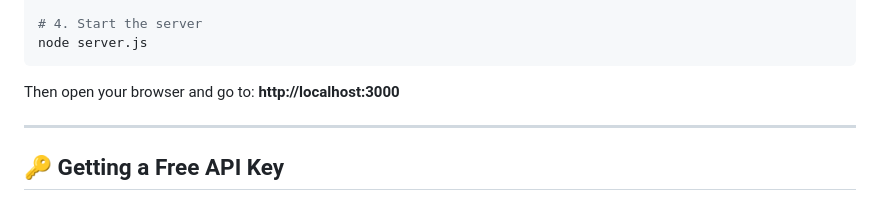
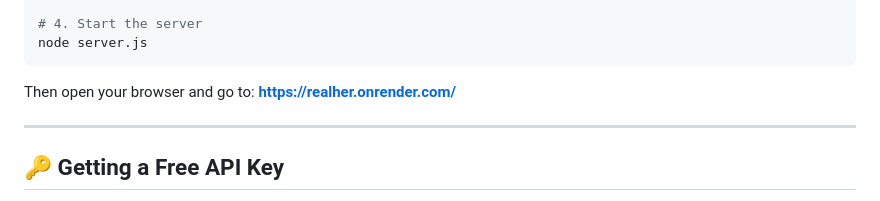
Before and after one commit to karthikayadala07/realher, a Markdown page: README.md, the part around the change. GitHub-like rendering.

````diff
--- a/README.md
+++ b/README.md
@@ -82,7 +82,7 @@ export GEMINI_API_KEY=your_gemini_api_key_here # Mac/Linux
 node server.js
 ```
 
-Then open your browser and go to: **http://localhost:3000**
+Then open your browser and go to: **https://realher.onrender.com/**
 
 ---
 
````
